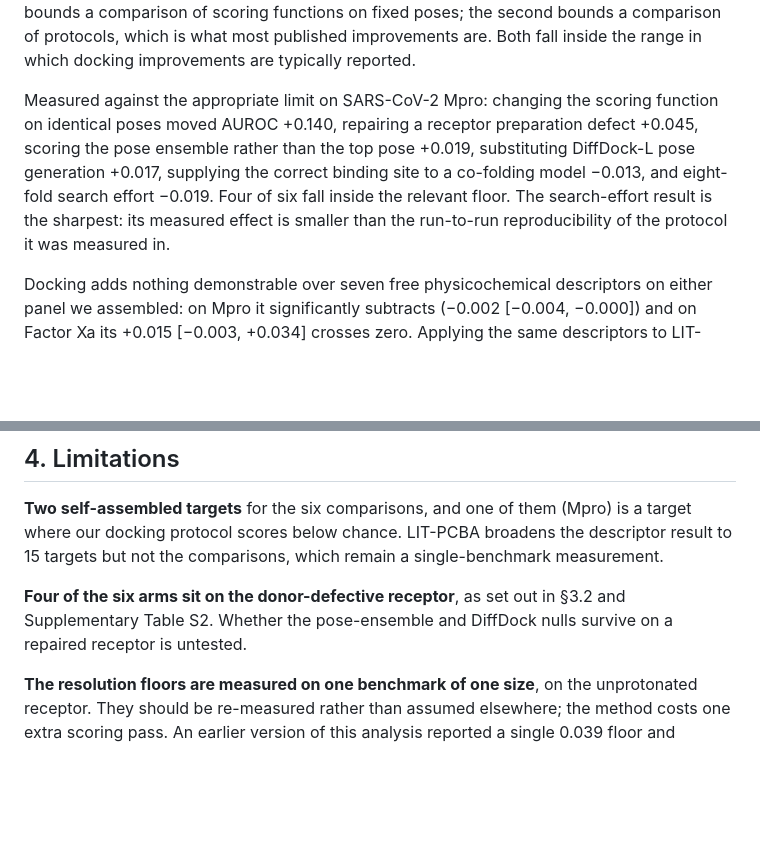
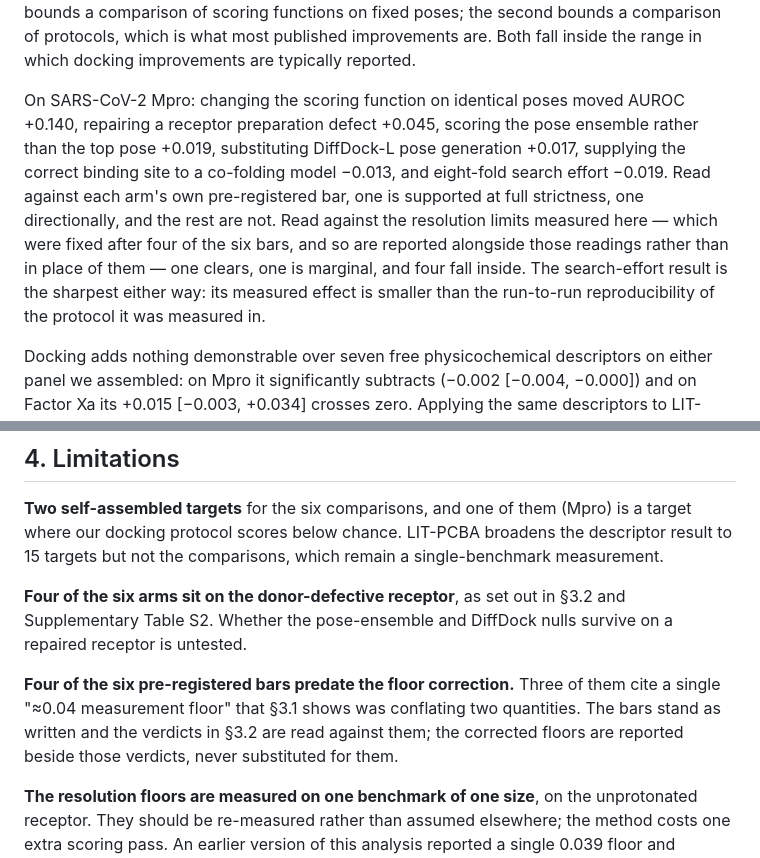
Before and after one commit to AegisMindApp/screening-decomposition, a Markdown page: docs/papers/screening_decomposition_preprint.md, 2 parts joined by grey strips. GitHub-like rendering; blank space fills up the shorter version.

```diff
--- a/docs/papers/screening_decomposition_preprint.md
+++ b/docs/papers/screening_decomposition_preprint.md
@@ -21,12 +21,15 @@ scoring functions on fixed poses; the second bounds a comparison of protocols, w
 published improvements are. Both fall inside the range in which docking improvements are typically
 reported.
 
-Measured against the appropriate limit on SARS-CoV-2 Mpro: changing the scoring function on
-identical poses moved AUROC +0.140, repairing a receptor preparation defect +0.045, scoring the
-pose ensemble rather than the top pose +0.019, substituting DiffDock-L pose generation +0.017,
-supplying the correct binding site to a co-folding model −0.013, and eight-fold search effort
-−0.019. Four of six fall inside the relevant floor. The search-effort result is the sharpest: its
-measured effect is smaller than the run-to-run reproducibility of the protocol it was measured in.
+On SARS-CoV-2 Mpro: changing the scoring function on identical poses moved AUROC +0.140,
+repairing a receptor preparation defect +0.045, scoring the pose ensemble rather than the top pose
++0.019, substituting DiffDock-L pose generation +0.017, supplying the correct binding site to a
+co-folding model −0.013, and eight-fold search effort −0.019. Read against each arm's own
+pre-registered bar, one is supported at full strictness, one directionally, and the rest are not.
+Read against the resolution limits measured here — which were fixed after four of the six bars,
+and so are reported alongside those readings rather than in place of them — one clears, one is
+marginal, and four fall inside. The search-effort result is the sharpest either way: its measured
+effect is smaller than the run-to-run reproducibility of the protocol it was measured in.
 
 Docking adds nothing demonstrable over seven free physicochemical descriptors on either panel we
 assembled: on Mpro it significantly subtracts (−0.002 [−0.004, −0.000]) and on Factor Xa its
@@ -239,6 +262,11 @@ but not the comparisons, which remain a single-benchmark measurement.
 **Four of the six arms sit on the donor-defective receptor**, as set out in §3.2 and Supplementary
 Table S2. Whether the pose-ensemble and DiffDock nulls survive on a repaired receptor is untested.
 
+**Four of the six pre-registered bars predate the floor correction.** Three of them cite a single
+"≈0.04 measurement floor" that §3.1 shows was conflating two quantities. The bars stand as written
+and the verdicts in §3.2 are read against them; the corrected floors are reported beside those
+verdicts, never substituted for them.
+
 **The resolution floors are measured on one benchmark of one size**, on the unprotonated receptor.
 They should be re-measured rather than assumed elsewhere; the method costs one extra scoring pass.
 An earlier version of this analysis reported a single 0.039 floor and described it as a comparison
```
Also changed, not shown: other parts of docs/papers/screening_decomposition_preprint.md (+33 -13 lines), docs/papers/screening_decomposition_supplementary.md (+7 -0 lines).
